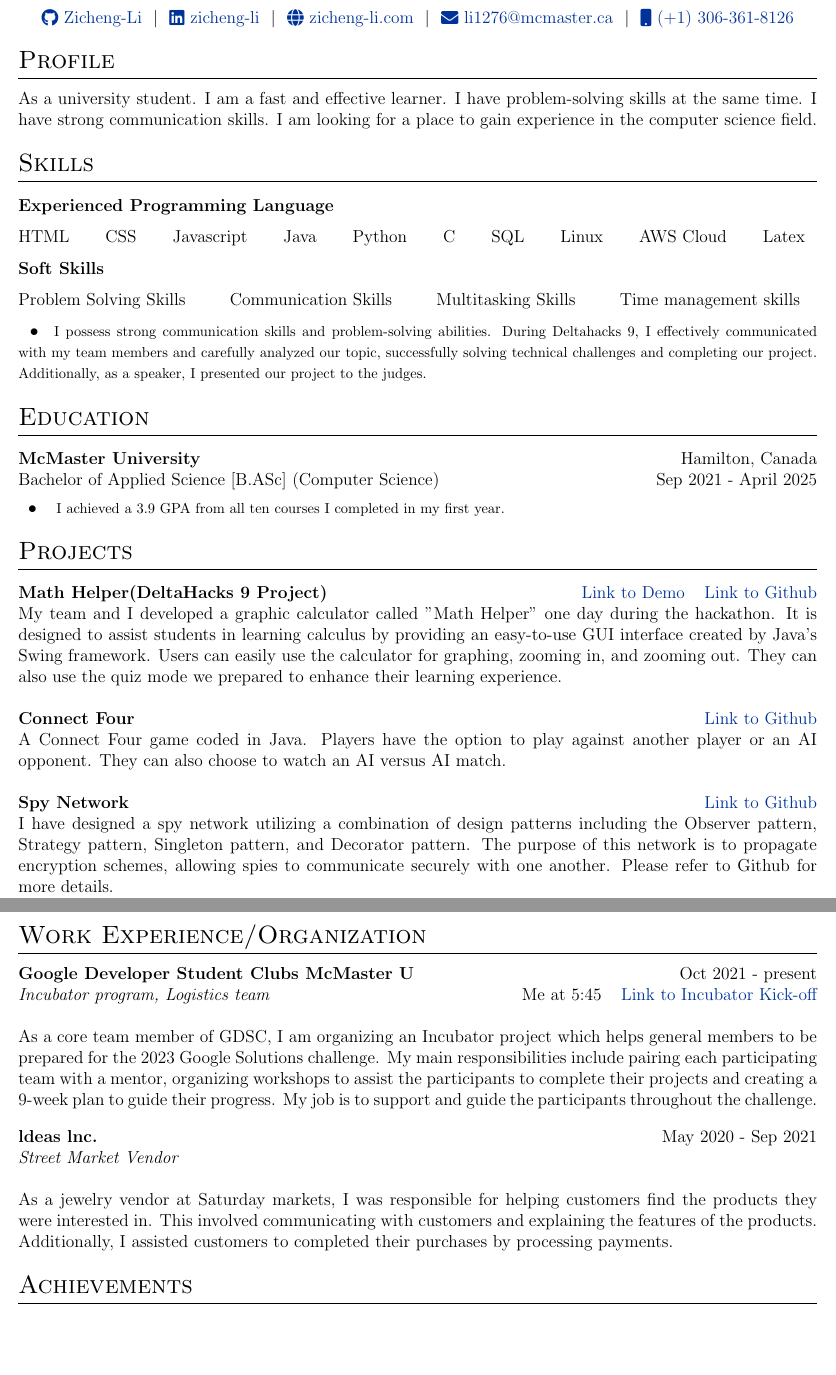
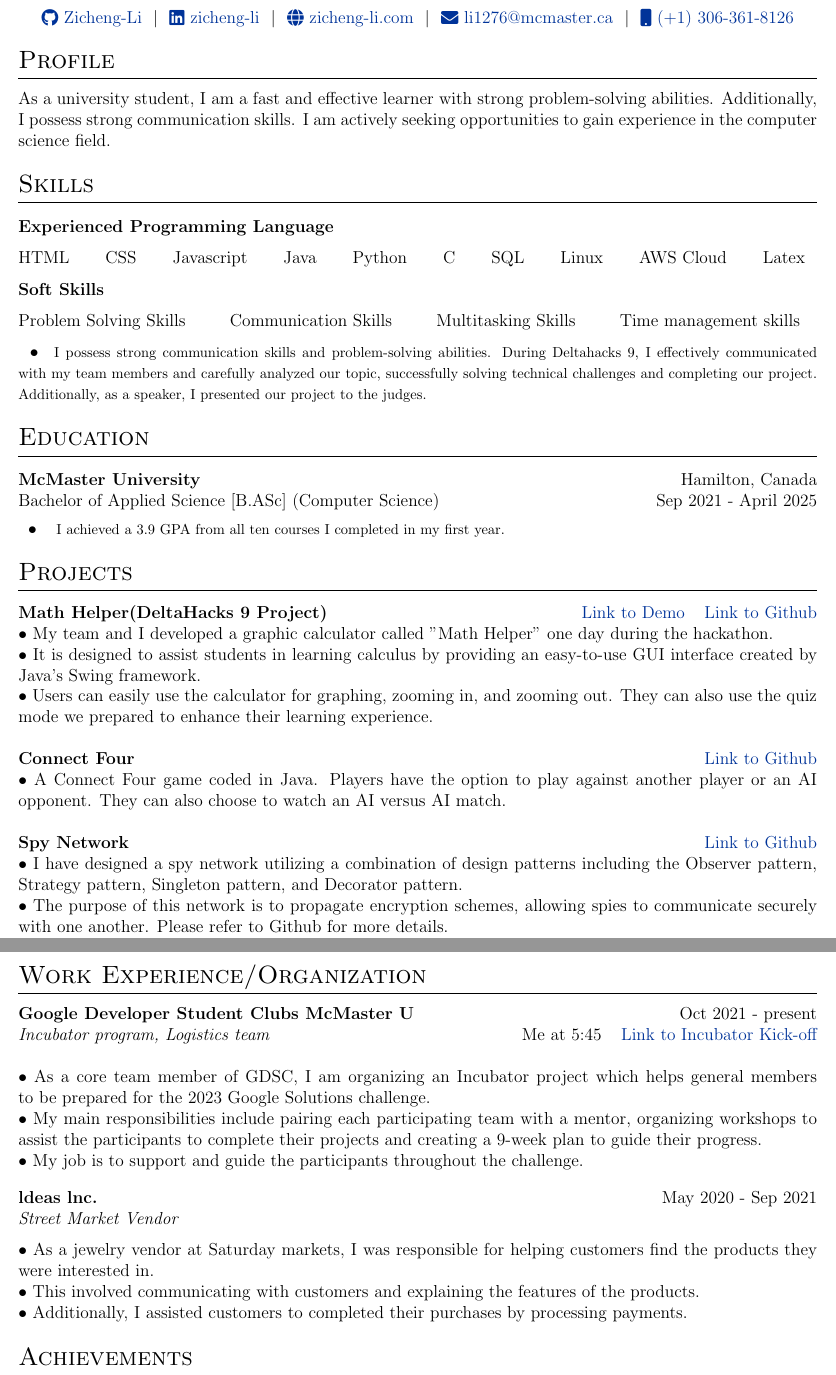
Before and after one commit to Zicheng-Li/resume, a LaTeX CV (resume.tex): two parts of pages 1 and 2 of 2, joined at a grey line, cut so that both start at the same text, the shorter picture padded with empty space. Compiled offline with pdfLaTeX.

Commit message:
Add files via upload

```diff
--- a/resume.tex
+++ b/resume.tex
@@ -33,7 +33,7 @@
 \end{tabularx}
 
 \section{Profile}
-As a university student. I am a fast and effective learner. I have problem-solving skills at the same time. I have strong communication skills. I am looking for a place to gain experience in the computer science field.
+As a university student, I am a fast and effective learner with strong problem-solving abilities. Additionally, I possess strong communication skills. I am actively seeking opportunities to gain experience in the computer science field.
 
 \section{Skills}
 \begin{tabularx}{\linewidth}{@{}l X@{}}
@@ -58,14 +58,16 @@
 
 \section{Projects}
 
-\begin{tabularx}{\linewidth}{ @{}l r@{} }
-\textbf{Math Helper(DeltaHacks 9 Project)} & \hfill \href{https://devpost.com/software/math-helper-graphing-calculator}{Link to Demo} \hspace{0.2cm} \href{https://github.com/Zicheng-Li/Math_helper}{Link to Github} \\
-\multicolumn{2}{@{}X@{}}{My team and I developed a graphic calculator called "Math Helper" one day during the hackathon. It is designed to assist students in learning calculus by providing an easy-to-use GUI interface created by Java's Swing framework. Users can easily use the calculator for graphing, zooming in, and zooming out. They can also use the quiz mode we prepared to enhance their learning experience.}  \\\\
-\textbf{Connect Four} & \hfill \href{https://github.com/Zicheng-Li/Connect_Four}{Link to Github} \\
-\multicolumn{2}{@{}X@{}}{A Connect Four game coded in Java. Players have the option to play against another player or an AI opponent. They can also choose to watch an AI versus AI match.} \\\\
-\textbf{Spy Network} & \hfill \href{https://github.com/Zicheng-Li/Spy_Network_Framework}{Link to Github} \\
-\multicolumn{2}{@{}X@{}}{I have designed a spy network utilizing a combination of design patterns including the Observer pattern, Strategy pattern, Singleton pattern, and Decorator pattern. The purpose of this network is to propagate encryption schemes, allowing spies to communicate securely with one another. Please refer to Github for more details.}
-\end{tabularx} \\
+\textbf{Math Helper(DeltaHacks 9 Project)}  \hfill \href{https://devpost.com/software/math-helper-graphing-calculator}{Link to Demo} \hspace{0.2cm} \href{https://github.com/Zicheng-Li/Math_helper}{Link to Github} \\
+\hspace{0.1cm} $\bullet$ My team and I developed a graphic calculator called "Math Helper" one day during the hackathon. \\
+\hspace{0.1cm} $\bullet$ It is designed to assist students in learning calculus by providing an easy-to-use GUI interface created by Java's Swing framework.\\
+\hspace{0.1cm} $\bullet$ Users can easily use the calculator for graphing, zooming in, and zooming out. They can also use the quiz mode we prepared to enhance their learning experience.  \\\\
+\textbf{Connect Four}  \hfill \href{https://github.com/Zicheng-Li/Connect_Four}{Link to Github} \\
+\hspace{0.1cm} $\bullet$ A Connect Four game coded in Java. Players have the option to play against another player or an AI opponent. They can also choose to watch an AI versus AI match. \\\\
+\textbf{Spy Network}  \hfill \href{https://github.com/Zicheng-Li/Spy_Network_Framework}{Link to Github} \\
+\hspace{0.1cm} $\bullet$ I have designed a spy network utilizing a combination of design patterns including the Observer pattern, Strategy pattern, Singleton pattern, and Decorator pattern.\\
+\hspace{0.1cm} $\bullet$ The purpose of this network is to propagate encryption schemes, allowing spies to communicate securely with one another. Please refer to Github for more details.
+
 
 
 
@@ -73,16 +75,18 @@
 \textbf{Google Developer Student Clubs McMaster U}  \hfill   Oct 2021 - present \\
 \textit{Incubator program, Logistics team}
 \hfill Me at 5:45 \hspace{0.2cm} \href{https://www.youtube.com/watch?v=gJmWtfJp0Yc&list=PL2WrPKDSKQY7176Ziea2CmELiduF3fVry&index=1}{Link to Incubator Kick-off}
-\\\\As a core team member of GDSC, I am organizing an Incubator project
-which helps general members to be prepared for the 2023 Google
-Solutions challenge. My main responsibilities include pairing each participating team with a mentor, organizing workshops to assist the participants to complete their projects and creating a 9-week plan to guide their progress. My job is to support and guide the participants throughout the challenge.
+\\\\\hspace{0.1cm} $\bullet$ As a core team member of GDSC, I am organizing an Incubator project which helps general members to be prepared for the 2023 Google
+Solutions challenge. \\
+\hspace{0.1cm} $\bullet$ My main responsibilities include pairing each participating team with a mentor, organizing workshops to assist the participants to complete their projects and creating a 9-week plan to guide their progress. \\
+\hspace{0.1cm} $\bullet$ My job is to support and guide the participants throughout the challenge.
 \\\\
 \begin{tabularx}{\linewidth}{ @{}l r@{} }
 \textbf{ldeas lnc.} &  \hfill \normalsize{May 2020 - Sep 2021} \\
 \multicolumn{2}{@{}X@{}}{\textit{Street Market Vendor} }
-\end{tabularx} \\
-
-As a jewelry vendor at Saturday markets, I was responsible for helping customers find the products they were interested in. This involved communicating with customers and explaining the features of the products. Additionally, I assisted customers to completed their purchases by processing payments.
+\end{tabularx} \\\\
+\hspace{0.1cm} $\bullet$ As a jewelry vendor at Saturday markets, I was responsible for helping customers find the products they were interested in.\\
+\hspace{0.1cm} $\bullet$ This involved communicating with customers and explaining the features of the products. \\
+\hspace{0.1cm} $\bullet$ Additionally, I assisted customers to completed their purchases by processing payments.
 
 \section{Achievements}
 \begin{tabularx}{\linewidth}{ @{}l r@{} }
```
Also changed, not shown: resume.pdf, 3 other files.
